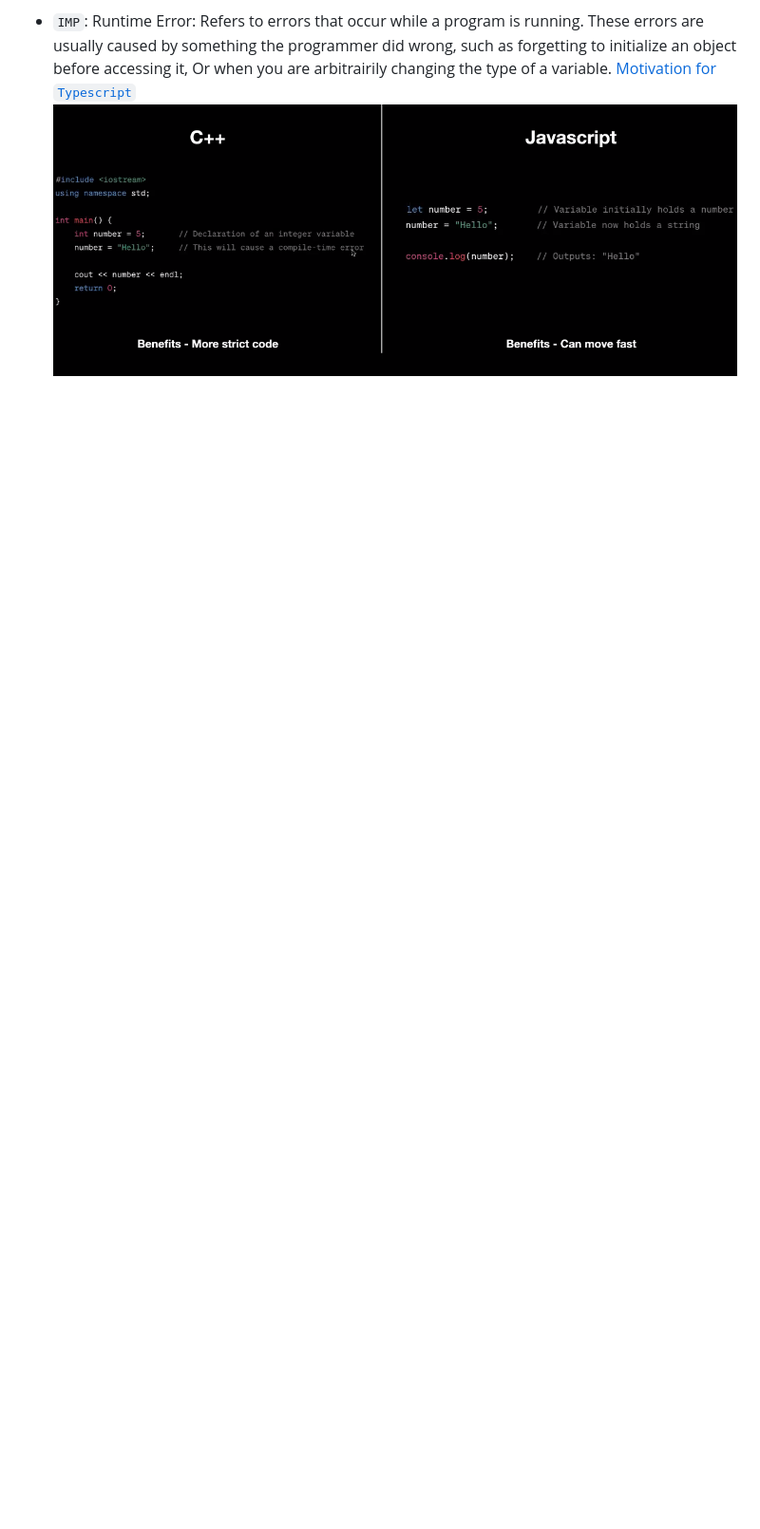
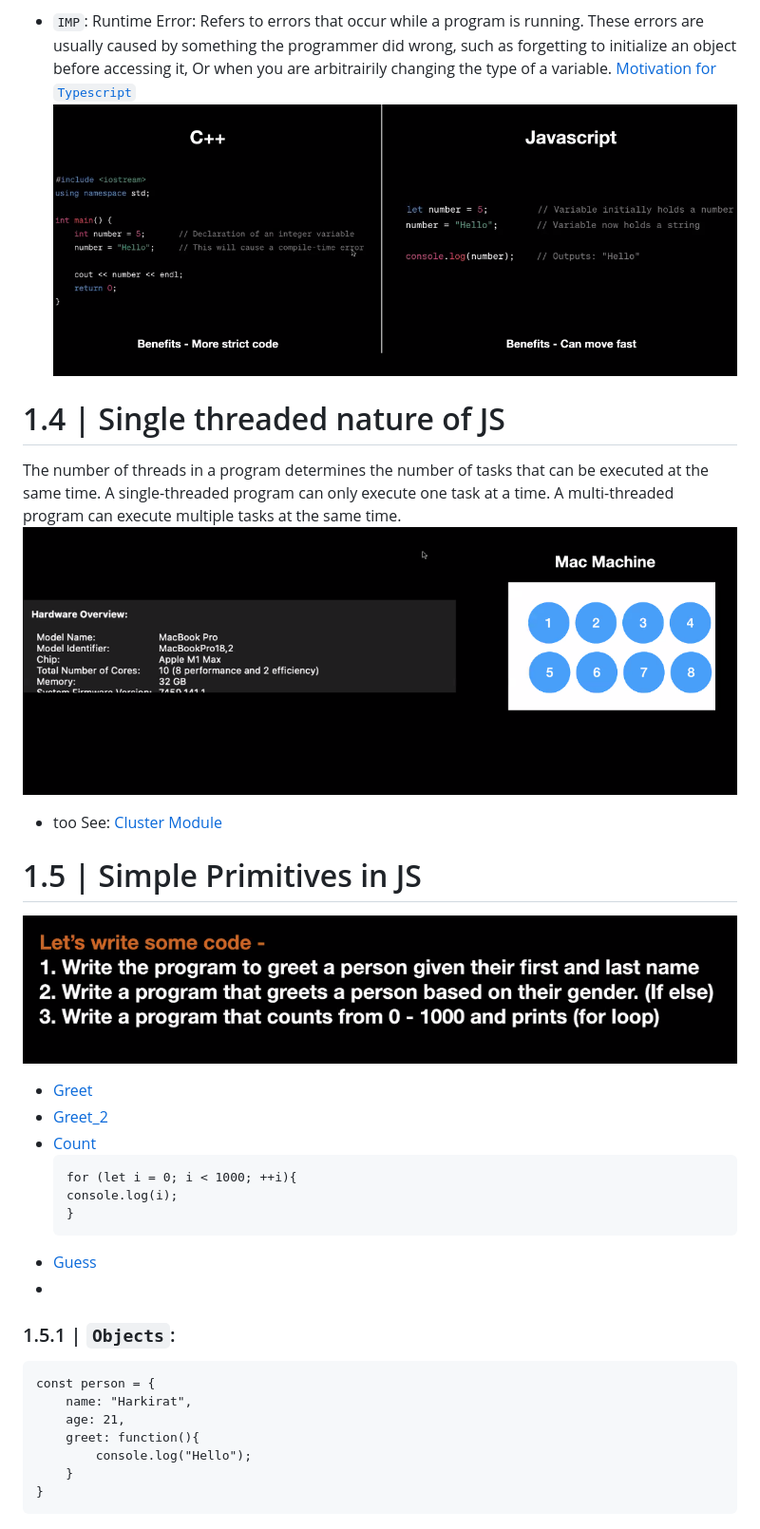
Before and after one commit to rbrox/StudyMERN, a Markdown page: week_1/README.md, the part around the change printed below. Shown: that part at 95% size. Drawn GitHub-style; pictures changed too: week_1/image-5.png (added), week_1/image-6.png (added); blank space fills up the shorter version.

````diff
--- a/week_1/Overview.md
+++ b/week_1/README.md
@@ -53,3 +54,35 @@ Interpreted languages are languages that are not compiled. They are executed lin
 - `IMP`: Runtime Error: Refers to errors that occur while a program is running. These errors are usually caused by something the programmer did wrong, such as forgetting to initialize an object before accessing it, Or when you are arbitrairily changing the type of a variable.
 [Motivation for `Typescript`](https://www.typescriptlang.org/docs/handbook/typescript-in-5-minutes.html)
 ![Alt text](image-4.png)
+
+# 1.4 | Single threaded nature of JS
+The number of threads in a program determines the number of tasks that can be executed at the same time. A single-threaded program can only execute one task at a time. A multi-threaded program can execute multiple tasks at the same time.
+![Alt text](image-5.png)
+
+- too See: [Cluster Module](https://nodejs.org/api/cluster.html)
+
+# 1.5 | Simple Primitives in JS
+![Alt text](image-6.png)
+
+- [Greet](greet.js)
+- [Greet_2](greet2.js)
+- [Count](count.js)
+    ```
+    for (let i = 0; i < 1000; ++i){
+    console.log(i);
+    }
+    ```
+- [Guess](guess.js)
+-
+
+### 1.5.1 | `Objects`:
+
+```
+const person = {
+    name: "Harkirat",
+    age: 21,
+    greet: function(){
+        console.log("Hello");
+    }
+}
+```
````
Also changed, not shown: other parts of week_1/README.md (+1 -0 lines), 4 other files.
